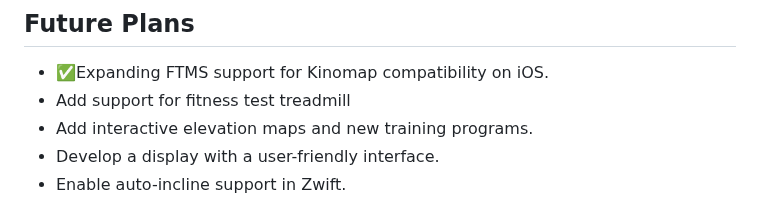
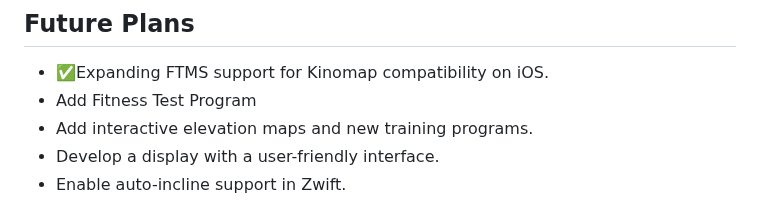
Before and after one commit to samsonovss/ESPHome-Treadmill-FTMS, a Markdown page: README.md, the part around the change. Rendered like a GitHub page.

```diff
--- a/README.md
+++ b/README.md
@@ -100,7 +100,7 @@ ble_client:
 
 ## Future Plans
 - :white_check_mark:Expanding FTMS support for Kinomap compatibility on iOS.
-- Add support for fitness test treadmill
+- Add Fitness Test Program
 - Add interactive elevation maps and new training programs.
 - Develop a display with a user-friendly interface.
 - Enable auto-incline support in Zwift.
```
